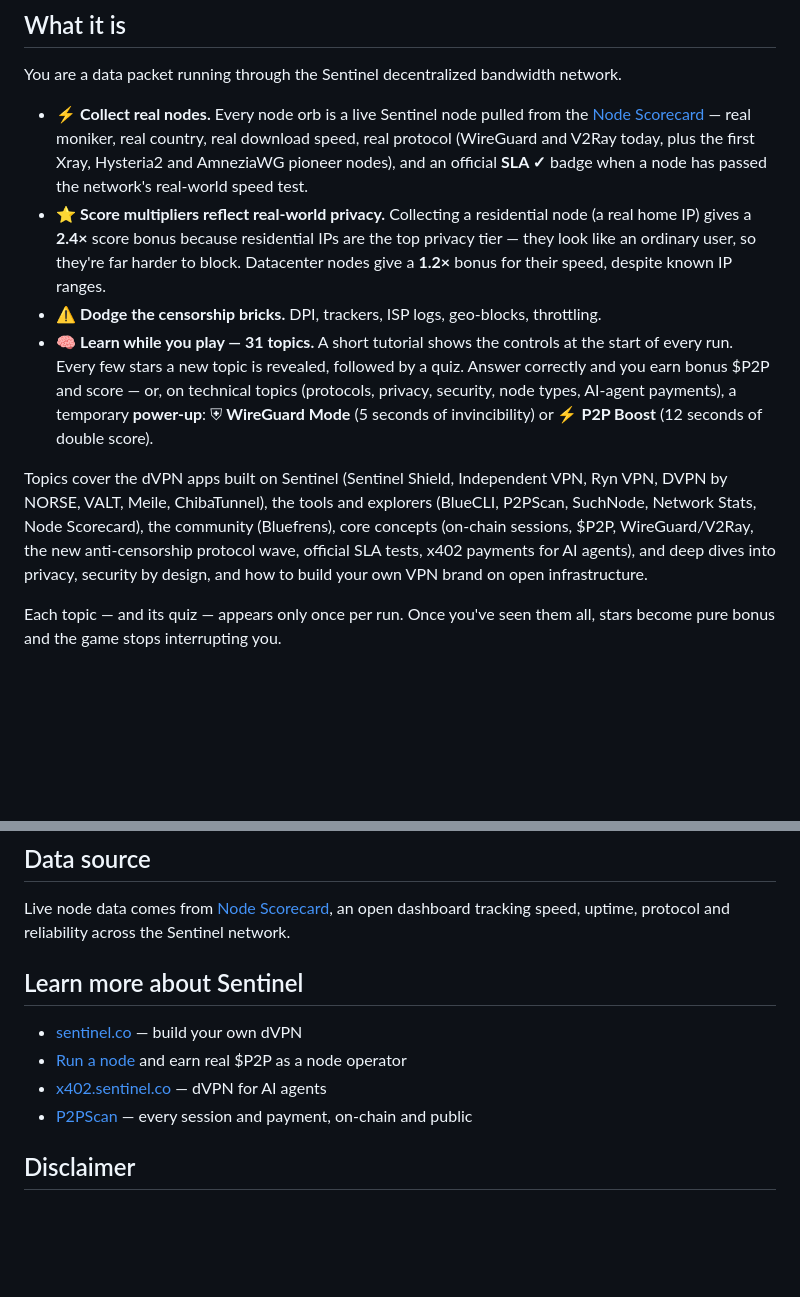
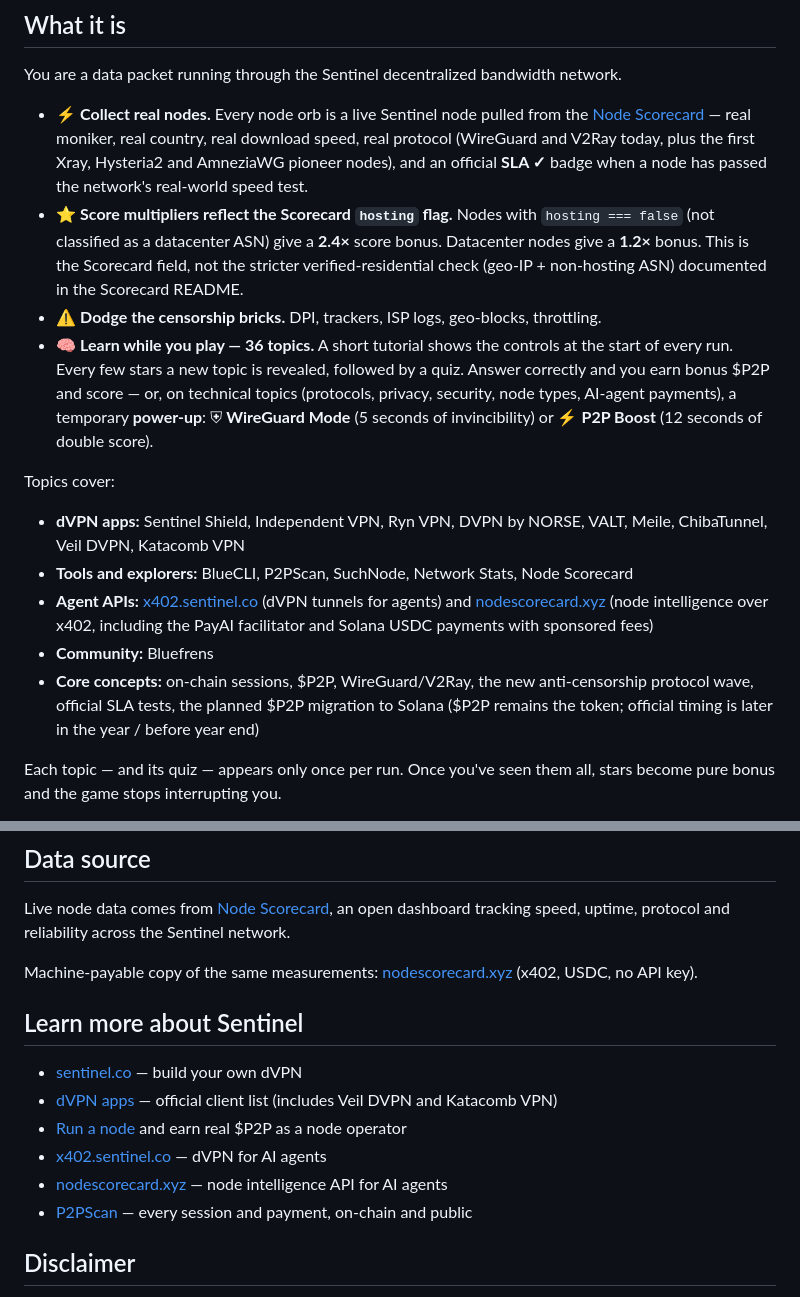
Before and after one commit to superpios/sentinel-node-dash, a Markdown page: README.md, 2 parts joined by grey strips. Rendered like a GitHub page; blank space fills up the shorter version.

Commit message:
Revise README with updated features and resources
Updated the README to reflect changes in score multipliers, added new dVPN apps, and included additional resources for learning about Sentinel.

```diff
--- a/README.md
+++ b/README.md
@@ -9,11 +9,17 @@ An arcade endless-runner that teaches the Sentinel dVPN ecosystem while you play
 You are a data packet running through the Sentinel decentralized bandwidth network.
 
 - ⚡ **Collect real nodes.** Every node orb is a live Sentinel node pulled from the [Node Scorecard](https://superpios.github.io/node-scorecard/) — real moniker, real country, real download speed, real protocol (WireGuard and V2Ray today, plus the first Xray, Hysteria2 and AmneziaWG pioneer nodes), and an official **SLA ✓** badge when a node has passed the network's real-world speed test.
-- ⭐ **Score multipliers reflect real-world privacy.** Collecting a residential node (a real home IP) gives a **2.4×** score bonus because residential IPs are the top privacy tier — they look like an ordinary user, so they're far harder to block. Datacenter nodes give a **1.2×** bonus for their speed, despite known IP ranges.
+- ⭐ **Score multipliers reflect the Scorecard `hosting` flag.** Nodes with `hosting === false` (not classified as a datacenter ASN) give a **2.4×** score bonus. Datacenter nodes give a **1.2×** bonus. This is the Scorecard field, not the stricter verified-residential check (geo-IP + non-hosting ASN) documented in the Scorecard README.
 - ⚠️ **Dodge the censorship bricks.** DPI, trackers, ISP logs, geo-blocks, throttling.
-- 🧠 **Learn while you play — 31 topics.** A short tutorial shows the controls at the start of every run. Every few stars a new topic is revealed, followed by a quiz. Answer correctly and you earn bonus $P2P and score — or, on technical topics (protocols, privacy, security, node types, AI-agent payments), a temporary **power-up**: ⛨ **WireGuard Mode** (5 seconds of invincibility) or ⚡ **P2P Boost** (12 seconds of double score).
+- 🧠 **Learn while you play — 36 topics.** A short tutorial shows the controls at the start of every run. Every few stars a new topic is revealed, followed by a quiz. Answer correctly and you earn bonus $P2P and score — or, on technical topics (protocols, privacy, security, node types, AI-agent payments), a temporary **power-up**: ⛨ **WireGuard Mode** (5 seconds of invincibility) or ⚡ **P2P Boost** (12 seconds of double score).
 
-Topics cover the dVPN apps built on Sentinel (Sentinel Shield, Independent VPN, Ryn VPN, DVPN by NORSE, VALT, Meile, ChibaTunnel), the tools and explorers (BlueCLI, P2PScan, SuchNode, Network Stats, Node Scorecard), the community (Bluefrens), core concepts (on-chain sessions, $P2P, WireGuard/V2Ray, the new anti-censorship protocol wave, official SLA tests, x402 payments for AI agents), and deep dives into privacy, security by design, and how to build your own VPN brand on open infrastructure.
+Topics cover:
+
+- **dVPN apps:** Sentinel Shield, Independent VPN, Ryn VPN, DVPN by NORSE, VALT, Meile, ChibaTunnel, Veil DVPN, Katacomb VPN
+- **Tools and explorers:** BlueCLI, P2PScan, SuchNode, Network Stats, Node Scorecard
+- **Agent APIs:** [x402.sentinel.co](https://x402.sentinel.co/) (dVPN tunnels for agents) and [nodescorecard.xyz](https://nodescorecard.xyz) (node intelligence over x402, including the PayAI facilitator and Solana USDC payments with sponsored fees)
+- **Community:** Bluefrens
+- **Core concepts:** on-chain sessions, $P2P, WireGuard/V2Ray, the new anti-censorship protocol wave, official SLA tests, the planned $P2P migration to Solana ($P2P remains the token; official timing is later in the year / before year end)
 
 Each topic — and its quiz — appears only once per run. Once you've seen them all, stars become pure bonus and the game stops interrupting you.
 
@@ -55,11 +61,15 @@ Serve it over HTTP rather than opening `index.html` straight from disk — a `fi
 
 Live node data comes from [Node Scorecard](https://superpios.github.io/node-scorecard/), an open dashboard tracking speed, uptime, protocol and reliability across the Sentinel network.
 
+Machine-payable copy of the same measurements: [nodescorecard.xyz](https://nodescorecard.xyz) (x402, USDC, no API key).
+
 ## Learn more about Sentinel
 
 - [sentinel.co](https://sentinel.co) — build your own dVPN
+- [dVPN apps](https://docs.sentinel.co/get-started/apps) — official client list (includes Veil DVPN and Katacomb VPN)
 - [Run a node](https://docs.sentinel.co/dvpn-node-setup) and earn real $P2P as a node operator
 - [x402.sentinel.co](https://x402.sentinel.co/) — dVPN for AI agents
+- [nodescorecard.xyz](https://nodescorecard.xyz) — node intelligence API for AI agents
 - [P2PScan](https://p2pscan.com/) — every session and payment, on-chain and public
 
 ## Disclaimer
```
